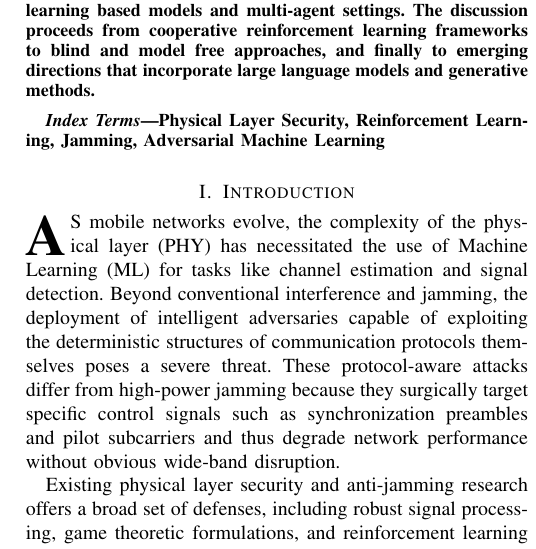
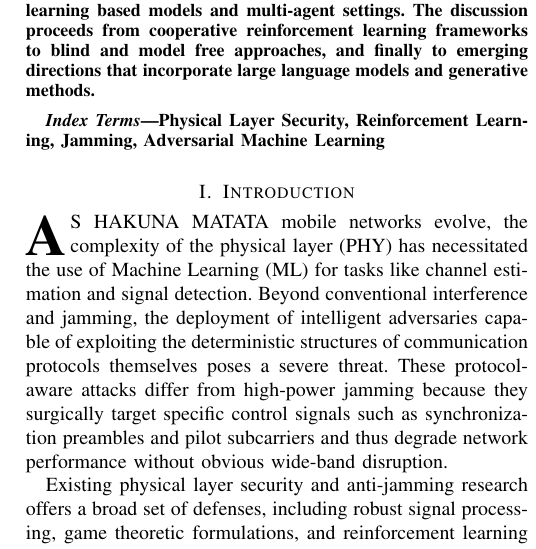
Before and after one commit to rahul2605-ux/BT, a LaTeX paper (main.tex): part of one column of page 1 of 7, cut so that both start at the same text. Compiled offline with pdfLaTeX.

Commit message:
Squashed 'paper/' changes from af0ad07..a76ce79
a76ce79 Test2

git-subtree-dir: paper
git-subtree-split: a76ce7942acf7e017252653a8080f005ad9ce1a1

```diff
--- a/main.tex
+++ b/main.tex
@@ -46,7 +46,7 @@ Physical Layer Security, Reinforcement Learning, Jamming, Adversarial Machine Le
 % ADM: in the source code, please keep one sentence per line
 
 \section{Introduction}
-\IEEEPARstart{A}{s} mobile networks evolve, the complexity of the physical layer (PHY) has necessitated the use of Machine Learning (ML) for tasks like channel estimation and signal detection. Beyond conventional interference and jamming, the deployment of intelligent adversaries capable of exploiting the deterministic structures of communication protocols themselves poses a severe threat.
+\IEEEPARstart{A}{s} HAKUNA MATATA mobile networks evolve, the complexity of the physical layer (PHY) has necessitated the use of Machine Learning (ML) for tasks like channel estimation and signal detection. Beyond conventional interference and jamming, the deployment of intelligent adversaries capable of exploiting the deterministic structures of communication protocols themselves poses a severe threat.
 These protocol-aware attacks differ from high-power jamming because they surgically target specific control signals such as synchronization preambles and pilot subcarriers and thus degrade network performance without obvious wide-band disruption.
 %Beyond conventional interference and jamming, ML-supported PHY pipelines become vulnerable to adversarial perturbations that are small, difficult to detect, and tailored to the structure of the model.
 %\adm{this is an interesting research question too, but it diverges a bit from the title. in particular we should decide if we use ml phy attacks against traditional protocols (more simple), or ml phy attacks on ml-phy protocols (more complicated), which are not yet widely deployed in practice. i would recommend starting from the simpler case and generalize later}
```
